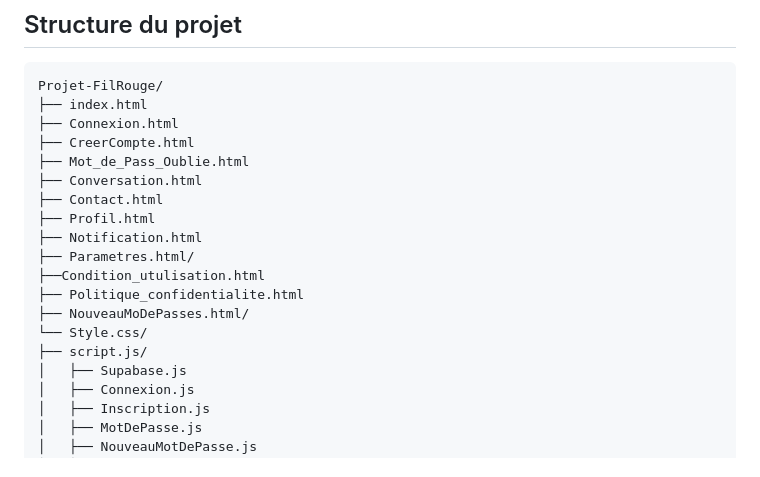
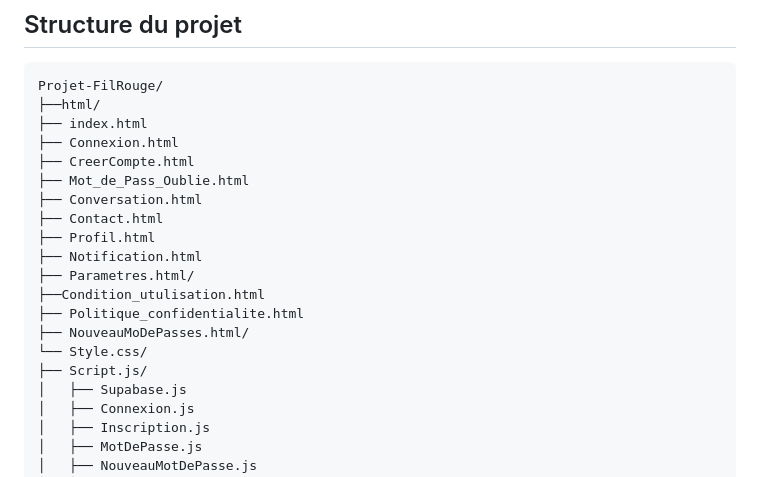
Before and after one commit to nhdlike-oss/Projet-FilRouge, a Markdown page: README.md, the part around the change. Rendered like a GitHub page.

Commit message:
Correct file name casing for Script.js
Updated file names in project structure section.

````diff
--- a/README.md
+++ b/README.md
@@ -54,6 +54,7 @@ Le code d'inscription (`Inscription.js`) gère les deux cas : avec la confirmati
 ## Structure du projet
 ```
 Projet-FilRouge/
+├──html/
 ├── index.html
 ├── Connexion.html
 ├── CreerCompte.html
@@ -67,7 +68,7 @@ Projet-FilRouge/
 ├── Politique_confidentialite.html
 ├── NouveauMoDePasses.html/
 └── Style.css/
-├── script.js/
+├── Script.js/
 │   ├── Supabase.js
 │   ├── Connexion.js
 │   ├── Inscription.js
````
